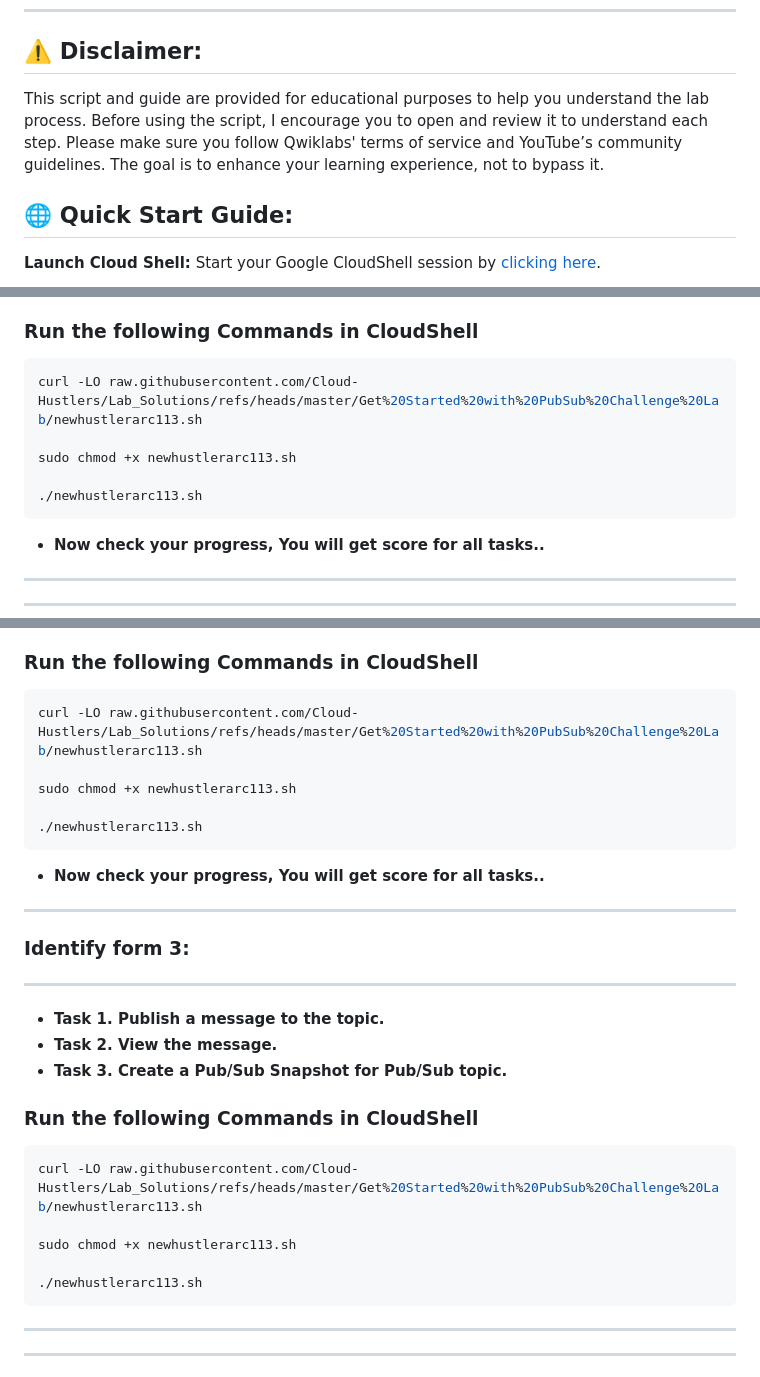
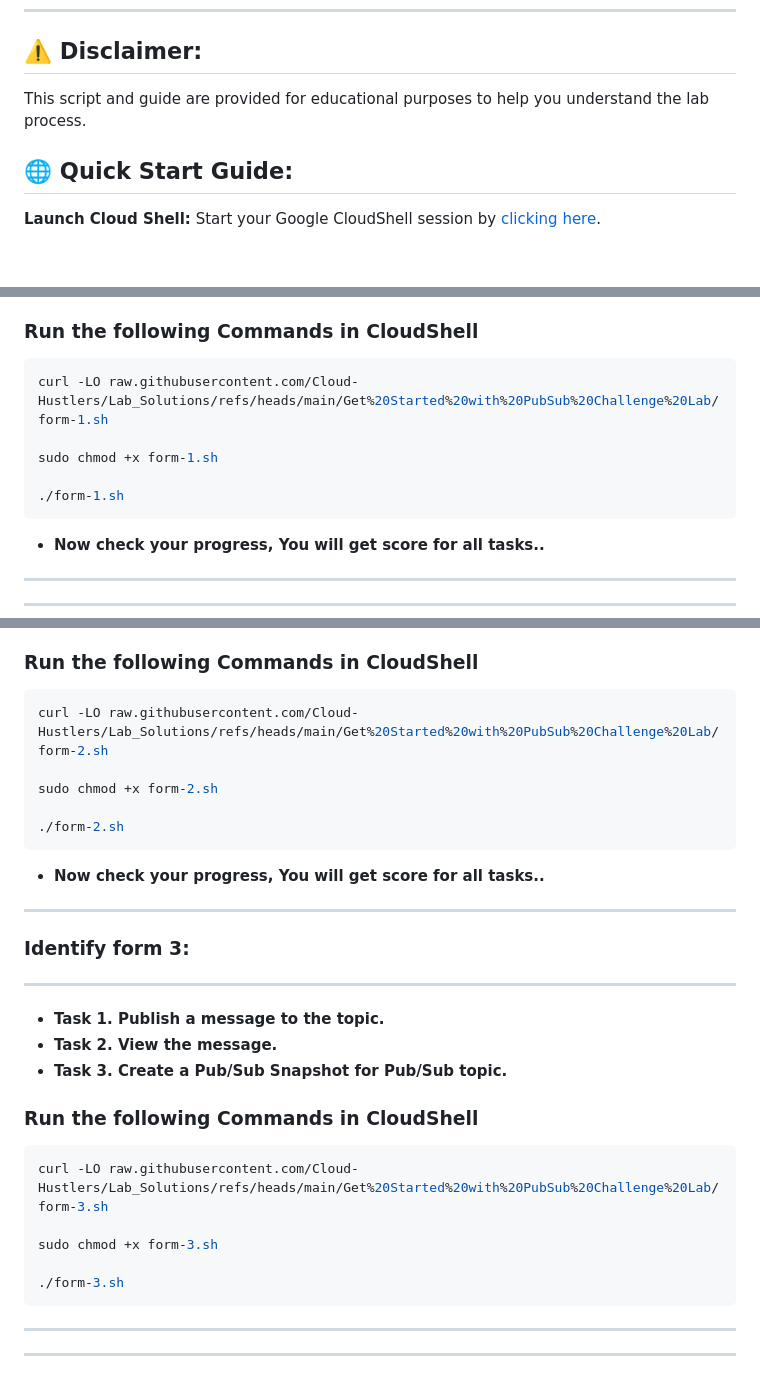
Before and after one commit to Cloud-Hustlers/Lab_Solutions, a Markdown page: Get Started with PubSub Challenge Lab/ARC113.md, 3 parts joined by grey strips. Drawn GitHub-style; blank space fills up the shorter version.

````diff
--- a/Get Started with PubSub Challenge Lab/ARC113.md
+++ b/Get Started with PubSub Challenge Lab/ARC113.md
@@ -31,8 +31,7 @@
 ---
 
 ## ⚠️ **Disclaimer:**
-This script and guide are provided for educational purposes to help you understand the lab process. Before using the script, I encourage you to open and review it to understand each step. Please make sure you follow Qwiklabs' terms of service and YouTube’s community guidelines. The goal is to enhance your learning experience, not to bypass it.
-
+This script and guide are provided for educational purposes to help you understand the lab process.
 
 ## 🌐 **Quick Start Guide:**
 
@@ -50,11 +49,11 @@ Start your Google CloudShell session by [clicking here](https://console.cloud.go
 ### Run the following Commands in CloudShell
 
 ```bash
-curl -LO raw.githubusercontent.com/Cloud-Hustlers/Lab_Solutions/refs/heads/master/Get%20Started%20with%20PubSub%20Challenge%20Lab/newhustlerarc113.sh
+curl -LO raw.githubusercontent.com/Cloud-Hustlers/Lab_Solutions/refs/heads/main/Get%20Started%20with%20PubSub%20Challenge%20Lab/form-1.sh
 
-sudo chmod +x newhustlerarc113.sh
+sudo chmod +x form-1.sh
 
-./newhustlerarc113.sh
+./form-1.sh
 ```
 
 * **Now check your progress, You will get score for all tasks..**
@@ -71,11 +70,11 @@ sudo chmod +x newhustlerarc113.sh
 ### Run the following Commands in CloudShell
 
 ```bash
-curl -LO raw.githubusercontent.com/Cloud-Hustlers/Lab_Solutions/refs/heads/master/Get%20Started%20with%20PubSub%20Challenge%20Lab/newhustlerarc113.sh
+curl -LO raw.githubusercontent.com/Cloud-Hustlers/Lab_Solutions/refs/heads/main/Get%20Started%20with%20PubSub%20Challenge%20Lab/form-2.sh
 
-sudo chmod +x newhustlerarc113.sh
+sudo chmod +x form-2.sh
 
-./newhustlerarc113.sh
+./form-2.sh
 ```
 
 * **Now check your progress, You will get score for all tasks..**
@@ -92,11 +91,11 @@ sudo chmod +x newhustlerarc113.sh
 ### Run the following Commands in CloudShell
 
 ```bash
-curl -LO raw.githubusercontent.com/Cloud-Hustlers/Lab_Solutions/refs/heads/master/Get%20Started%20with%20PubSub%20Challenge%20Lab/newhustlerarc113.sh
+curl -LO raw.githubusercontent.com/Cloud-Hustlers/Lab_Solutions/refs/heads/main/Get%20Started%20with%20PubSub%20Challenge%20Lab/form-3.sh
 
-sudo chmod +x newhustlerarc113.sh
+sudo chmod +x form-3.sh
 
-./newhustlerarc113.sh
+./form-3.sh
 ```
 
 
````
